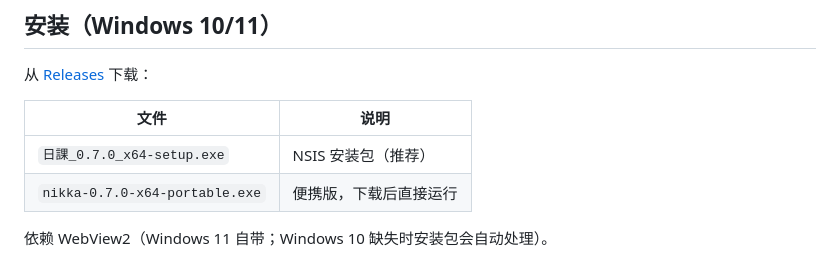
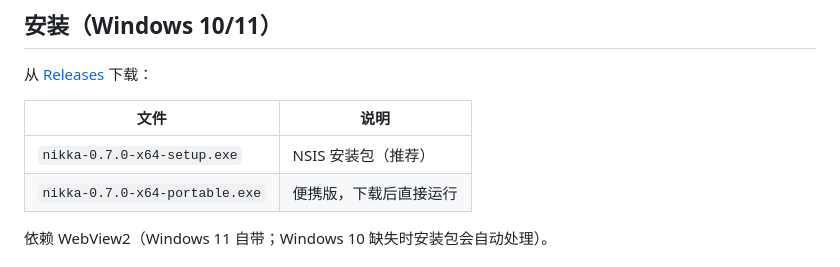
Before and after one commit to FiroYu/nikka, a Markdown page: README.md, the part around the change. Rendered like a GitHub page.

Commit message:
docs: release asset renamed to ASCII (nikka-0.7.0-x64-setup.exe)
Co-Authored-By: Claude Code <noreply@anthropic.com>

```diff
--- a/README.md
+++ b/README.md
@@ -24,7 +24,7 @@ Windows 桌面常驻待办贴纸：小窗口贴在桌面一角，日 / 周视图
 
 | 文件 | 说明 |
 | --- | --- |
-| `日課_0.7.0_x64-setup.exe` | NSIS 安装包（推荐） |
+| `nikka-0.7.0-x64-setup.exe` | NSIS 安装包（推荐） |
 | `nikka-0.7.0-x64-portable.exe` | 便携版，下载后直接运行 |
 
 依赖 WebView2（Windows 11 自带；Windows 10 缺失时安装包会自动处理）。
```
